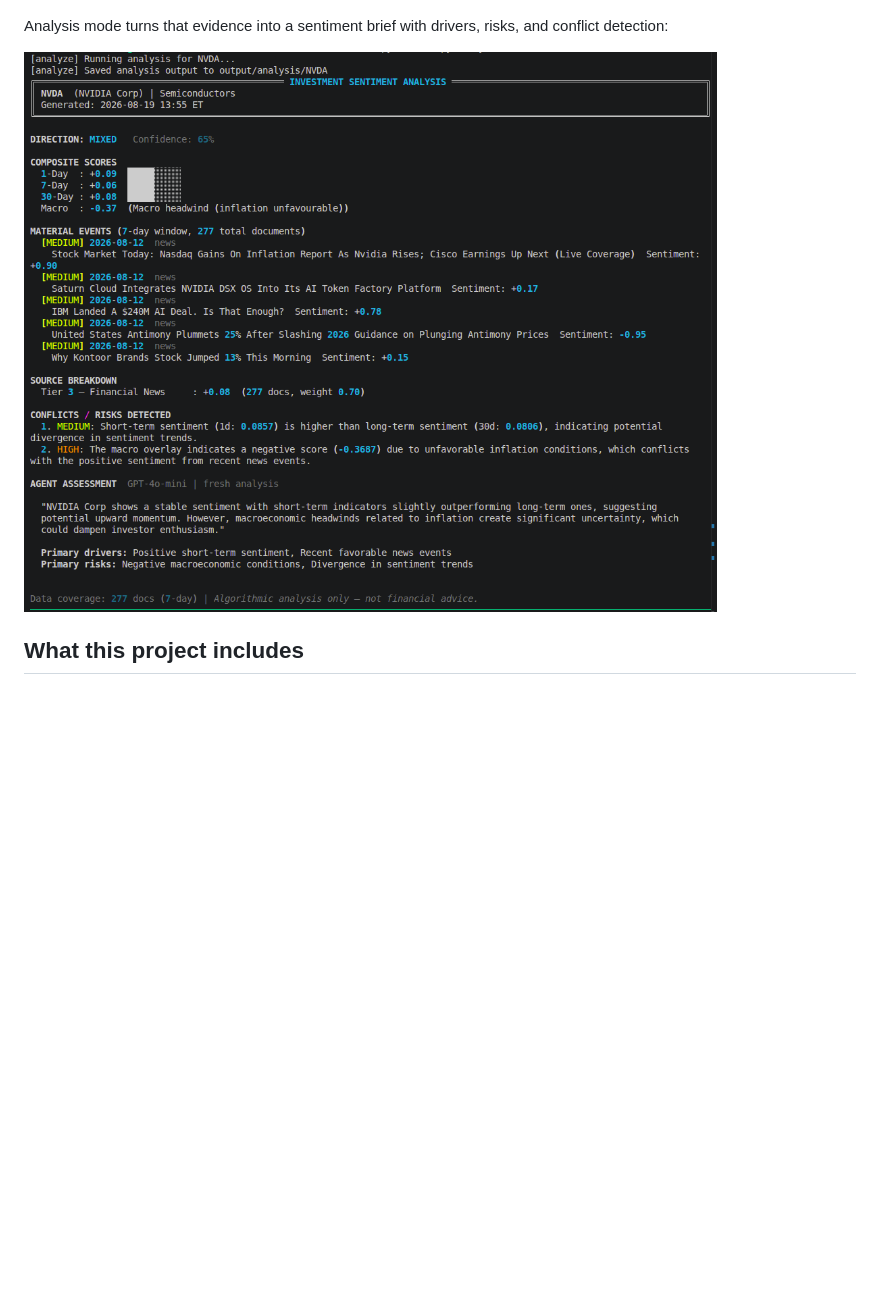
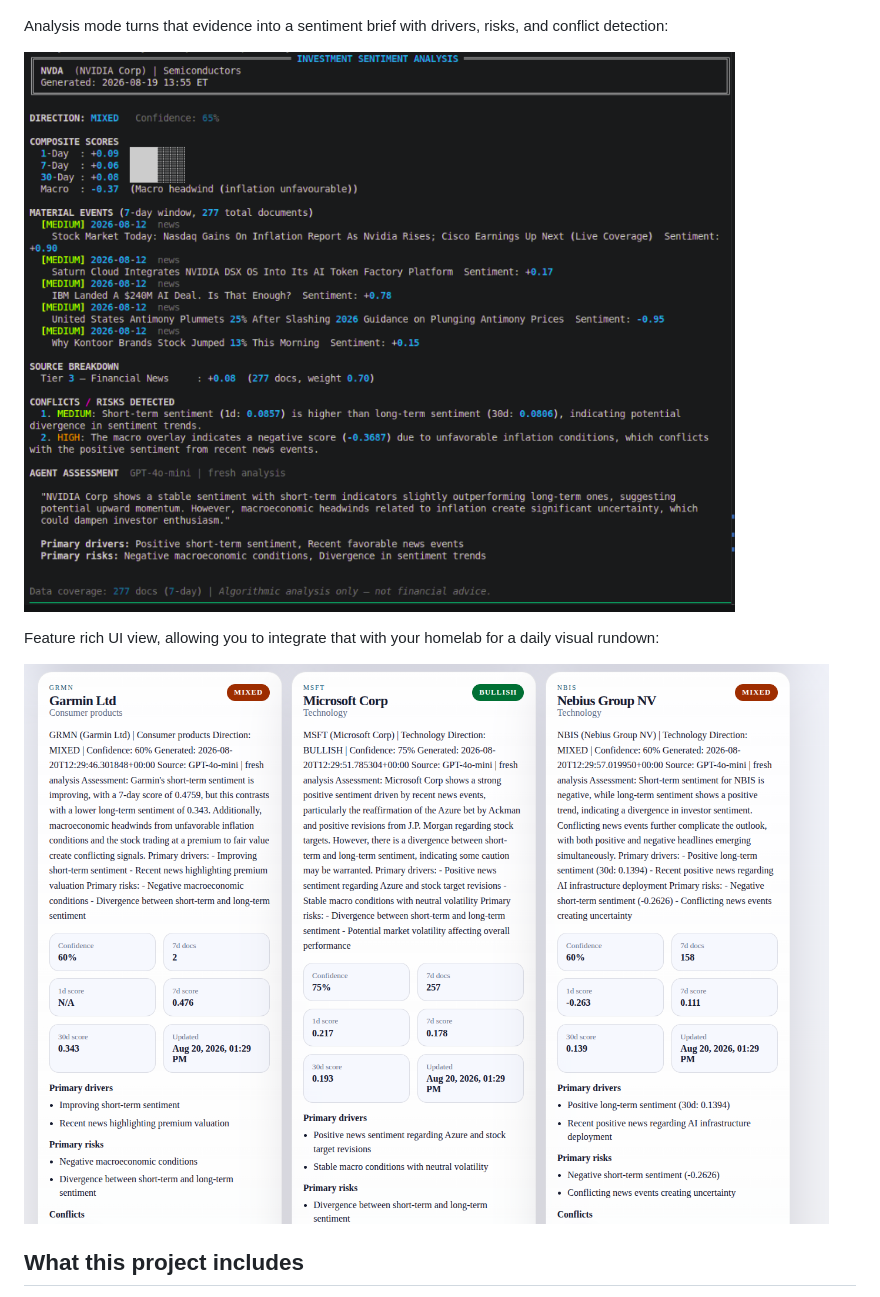
Before and after one commit to DinisDimitris/stock-sentiment-cli, a Markdown page: README.md, the part around one of its changes. Rendered like a GitHub page; pictures changed too: docs/analysis.png, docs/ui-view.png (added); blank space fills up the shorter version.

Commit message:
updating docs. Adding ui-view. Cleanup

```diff
--- a/README.md
+++ b/README.md
@@ -20,6 +24,10 @@ Inspect mode shows the raw evidence that entered the pipeline:
 Analysis mode turns that evidence into a sentiment brief with drivers, risks, and conflict detection:
 
 ![Analysis run](docs/analysis.png)
+
+Feature rich UI view, allowing you to integrate that with your homelab for a daily visual rundown:
+
+![UI-View](docs/ui-view.png)
 
 ## What this project includes
 
```
Also changed, not shown: other parts of README.md (+4 -0 lines).
